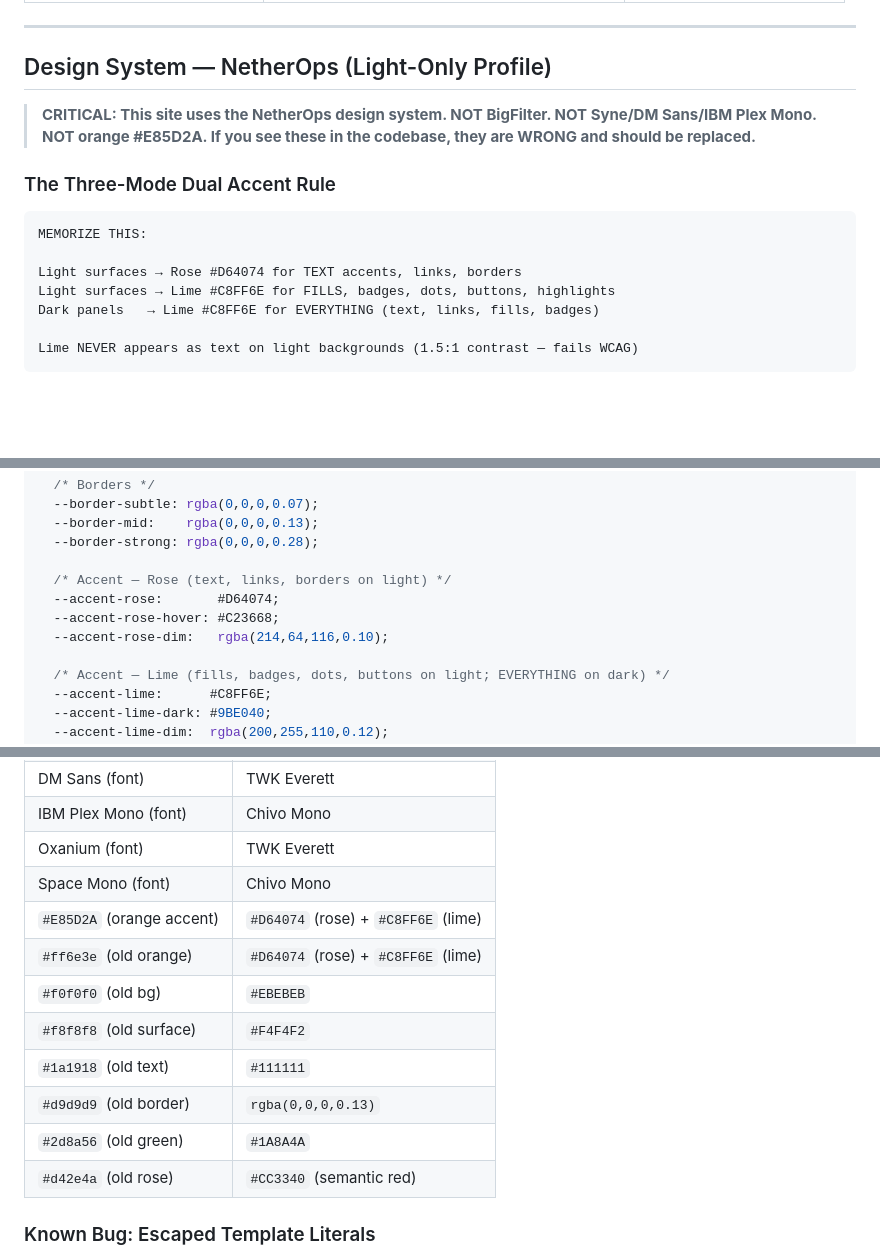
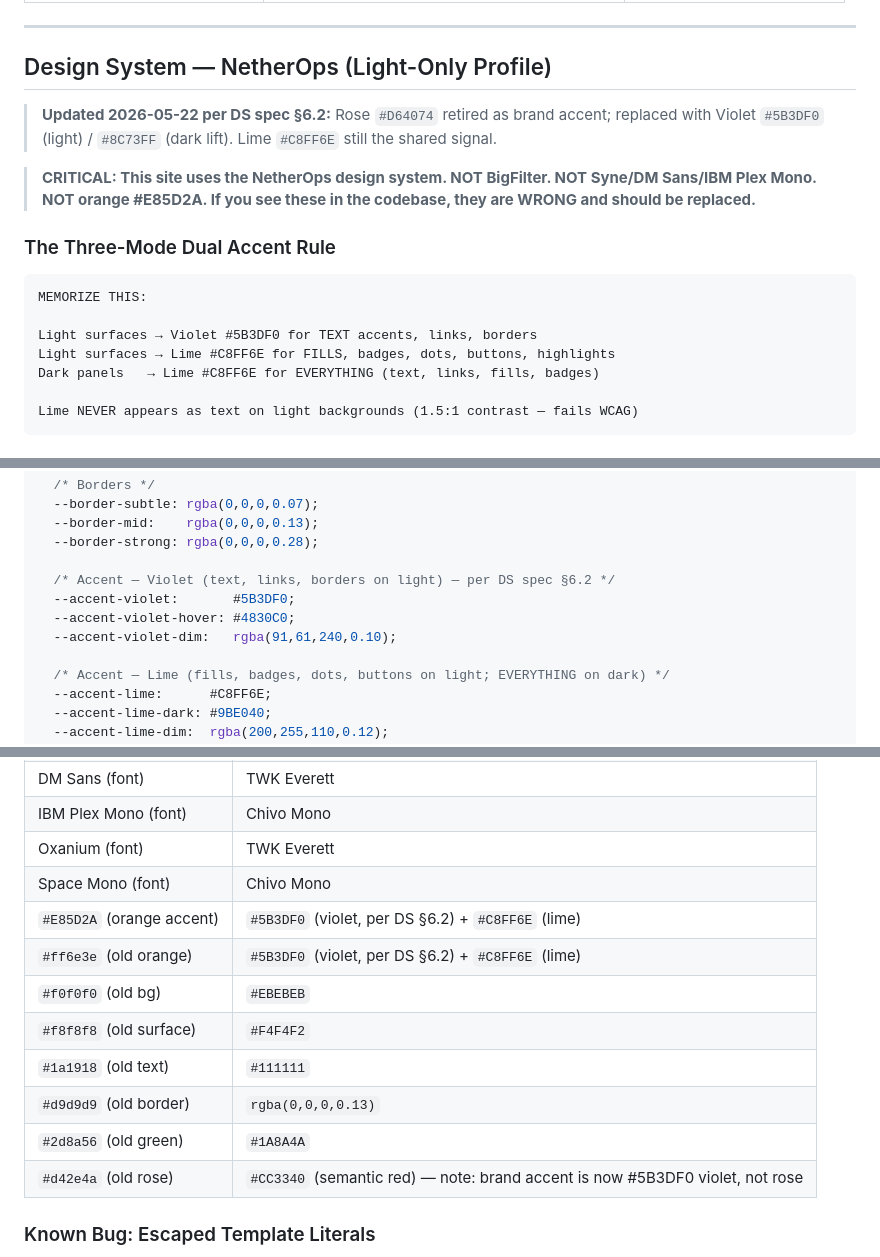
Before and after one commit to InfosecShrugged/heretics-site, a Markdown page: CLAUDE.md, 3 parts joined by grey strips. Drawn GitHub-style; blank space fills up the shorter version.

Commit message:
docs(CLAUDE): update project instructions for violet brand accent
The Three-Mode Dual Accent Rule, the color token block, and the
"What NOT to Reference" table all said rose #D64074 was the canonical
text accent. Per the DS spec §6.2 update (and the rose→violet swap
that just shipped in commit 059d7da), violet #5B3DF0 is now the
brand accent on netherops.com.

Updated:
  - Header note: "Updated 2026-05-22 per DS spec §6.2"
  - Three-Mode rule: Rose → Violet for TEXT accents
  - Color tokens: --accent-rose-* → --accent-violet-*
    with values 5B3DF0 / 4830C0 / rgba(91,61,240,0.10)
  - "What NOT to Reference" table: old-orange replacement column
    points at violet now instead of rose
  - Added a note on the d42e4a row clarifying that rose retirement
    is brand-level, not semantic-red-level

Future Claude editing this site will now see violet as the canonical
text accent and won't reintroduce rose. Lime stays unchanged as the
shared signal color.

Co-Authored-By: Claude Opus 4.7 (1M context) <noreply@anthropic.com>

````diff
--- a/CLAUDE.md
+++ b/CLAUDE.md
@@ -22,6 +22,8 @@
 
 ## Design System — NetherOps (Light-Only Profile)
 
+> **Updated 2026-05-22 per DS spec §6.2:** Rose `#D64074` retired as brand accent; replaced with Violet `#5B3DF0` (light) / `#8C73FF` (dark lift). Lime `#C8FF6E` still the shared signal.
+
 > **CRITICAL: This site uses the NetherOps design system. NOT BigFilter. NOT Syne/DM Sans/IBM Plex Mono. NOT orange #E85D2A. If you see these in the codebase, they are WRONG and should be replaced.**
 
 ### The Three-Mode Dual Accent Rule
@@ -29,7 +31,7 @@
 ```
 MEMORIZE THIS:
 
-Light surfaces → Rose #D64074 for TEXT accents, links, borders
+Light surfaces → Violet #5B3DF0 for TEXT accents, links, borders
 Light surfaces → Lime #C8FF6E for FILLS, badges, dots, buttons, highlights
 Dark panels   → Lime #C8FF6E for EVERYTHING (text, links, fills, badges)
 
@@ -81,10 +83,10 @@ Chivo Mono loads via Google Fonts CDN.
   --border-mid:    rgba(0,0,0,0.13);
   --border-strong: rgba(0,0,0,0.28);
 
-  /* Accent — Rose (text, links, borders on light) */
-  --accent-rose:       #D64074;
-  --accent-rose-hover: #C23668;
-  --accent-rose-dim:   rgba(214,64,116,0.10);
+  /* Accent — Violet (text, links, borders on light) — per DS spec §6.2 */
+  --accent-violet:       #5B3DF0;
+  --accent-violet-hover: #4830C0;
+  --accent-violet-dim:   rgba(91,61,240,0.10);
 
   /* Accent — Lime (fills, badges, dots, buttons on light; EVERYTHING on dark) */
   --accent-lime:      #C8FF6E;
@@ -222,14 +224,14 @@ These are from a DIFFERENT project (BigFilter) or outdated instructions. Do NOT
 | IBM Plex Mono (font) | Chivo Mono |
 | Oxanium (font) | TWK Everett |
 | Space Mono (font) | Chivo Mono |
-| `#E85D2A` (orange accent) | `#D64074` (rose) + `#C8FF6E` (lime) |
-| `#ff6e3e` (old orange) | `#D64074` (rose) + `#C8FF6E` (lime) |
+| `#E85D2A` (orange accent) | `#5B3DF0` (violet, per DS §6.2) + `#C8FF6E` (lime) |
+| `#ff6e3e` (old orange) | `#5B3DF0` (violet, per DS §6.2) + `#C8FF6E` (lime) |
 | `#f0f0f0` (old bg) | `#EBEBEB` |
 | `#f8f8f8` (old surface) | `#F4F4F2` |
 | `#1a1918` (old text) | `#111111` |
 | `#d9d9d9` (old border) | `rgba(0,0,0,0.13)` |
 | `#2d8a56` (old green) | `#1A8A4A` |
-| `#d42e4a` (old rose) | `#CC3340` (semantic red) |
+| `#d42e4a` (old rose) | `#CC3340` (semantic red) — note: brand accent is now #5B3DF0 violet, not rose |
 
 ### Known Bug: Escaped Template Literals
 When writing JS files with template literals, ALWAYS run `node --check filename.js`
````
